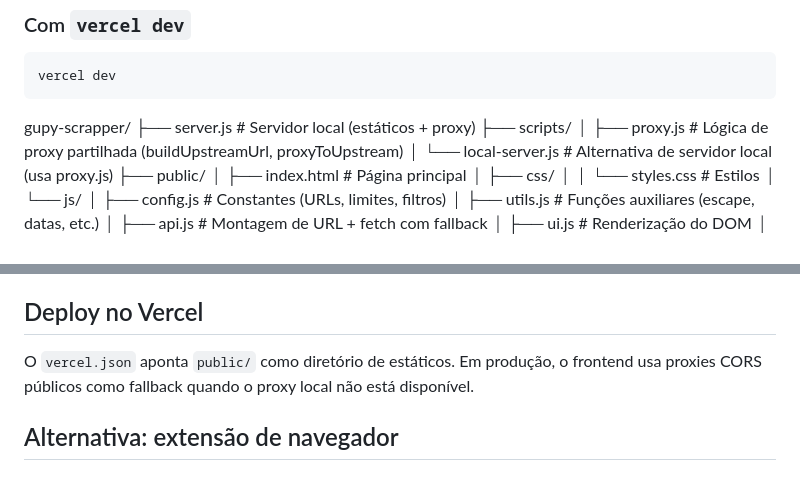
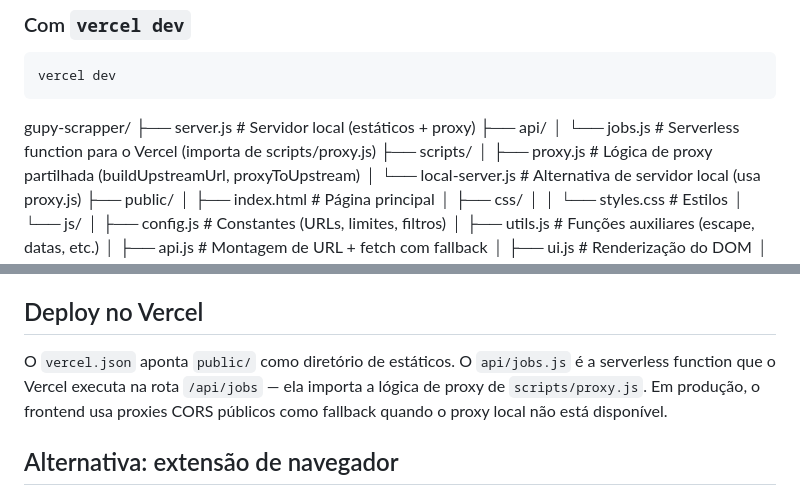
Before and after one commit to LeonardoChermaut/gupy-scrapper, a Markdown page: README.md, 2 parts joined by grey strips. GitHub-like rendering.

Commit message:
docs: update README.md

````diff
--- a/README.md
+++ b/README.md
@@ -37,6 +37,8 @@ vercel dev
 ```
 gupy-scrapper/
 ├── server.js                 # Servidor local (estáticos + proxy)
+├── api/
+│   └── jobs.js               # Serverless function para o Vercel (importa de scripts/proxy.js)
 ├── scripts/
 │   ├── proxy.js              # Lógica de proxy partilhada (buildUpstreamUrl, proxyToUpstream)
 │   └── local-server.js       # Alternativa de servidor local (usa proxy.js)
@@ -83,8 +85,9 @@ Com isso, é possível compartilhar uma URL mantendo a mesma busca e o mesmo fil
 ## Deploy no Vercel
 
 O `vercel.json` aponta `public/` como diretório de estáticos.
-Em produção, o frontend usa proxies CORS públicos como fallback quando o
-proxy local não está disponível.
+O `api/jobs.js` é a serverless function que o Vercel executa na rota `/api/jobs` —
+ela importa a lógica de proxy de `scripts/proxy.js`. Em produção, o frontend
+usa proxies CORS públicos como fallback quando o proxy local não está disponível.
 
 ## Alternativa: extensão de navegador
 
````
